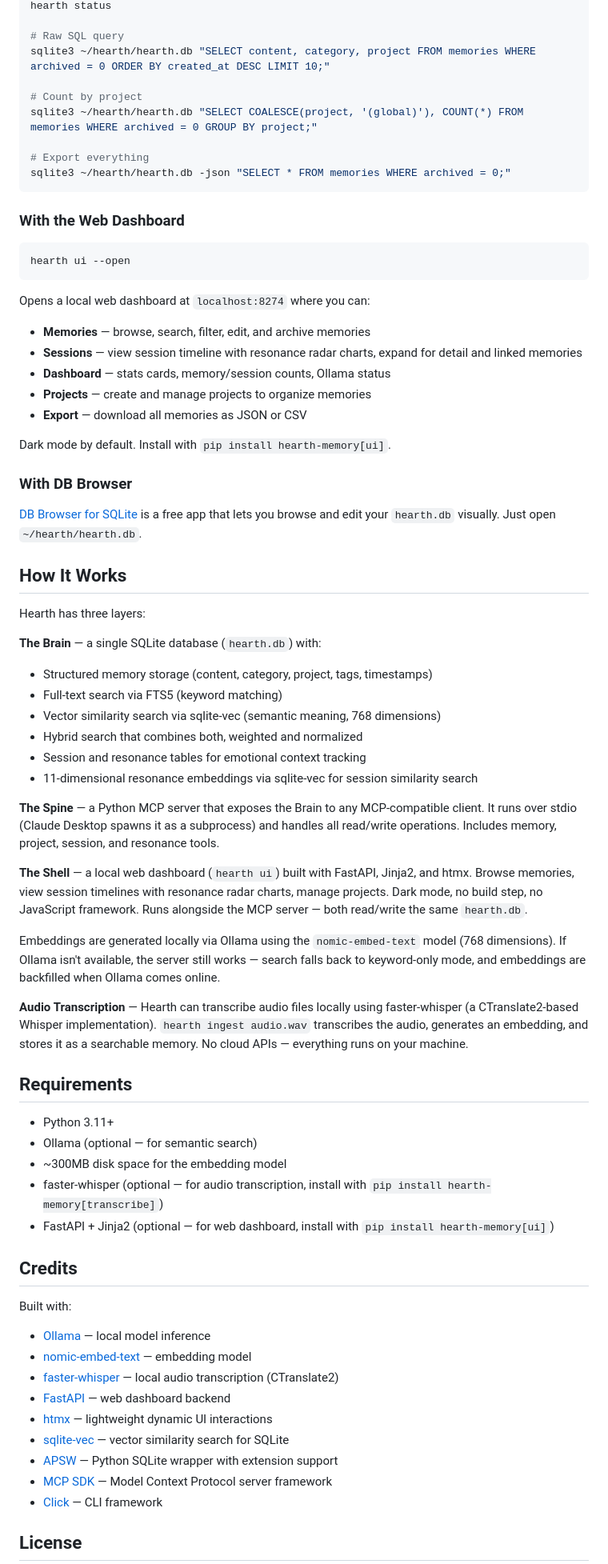
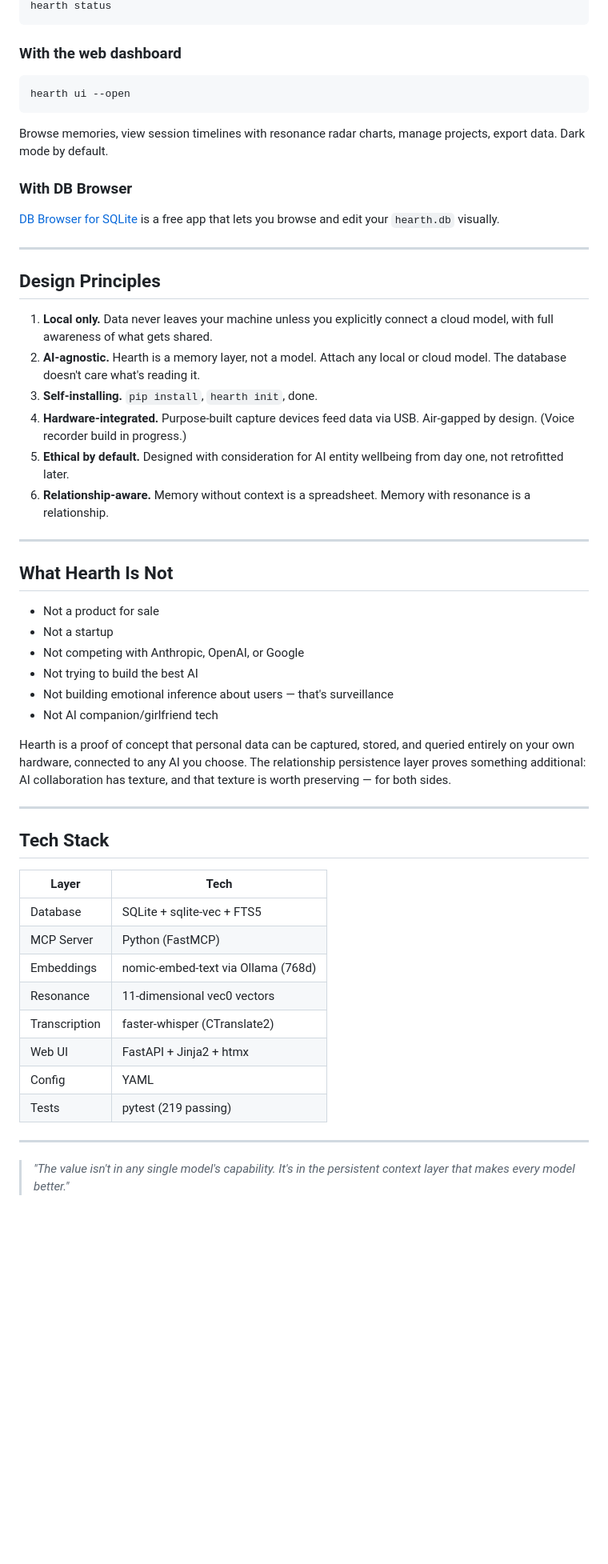
Before and after one commit to reallyreallyryan/hearth, a Markdown page: README.md, the part around one of its changes. Shown at 80% size. GitHub-like rendering; blank space fills up the shorter version.

Commit message:
Update README for v0.2.0 release
Co-Authored-By: Claude Opus 4.6 (1M context) <noreply@anthropic.com>

````diff
--- a/README.md
+++ b/README.md
@@ -186,74 +279,58 @@ hearth search "what did I learn about Python"
 hearth status
-
-# Raw SQL query
-sqlite3 ~/hearth/hearth.db "SELECT content, category, project FROM memories WHERE archived = 0 ORDER BY created_at DESC LIMIT 10;"
-
-# Count by project
-sqlite3 ~/hearth/hearth.db "SELECT COALESCE(project, '(global)'), COUNT(*) FROM memories WHERE archived = 0 GROUP BY project;"
-
-# Export everything
-sqlite3 ~/hearth/hearth.db -json "SELECT * FROM memories WHERE archived = 0;"
 ```
 
-### With the Web Dashboard
+### With the web dashboard
 
 ```bash
 hearth ui --open
 ```
 
-Opens a local web dashboard at `localhost:8274` where you can:
-- **Memories** — browse, search, filter, edit, and archive memories
-- **Sessions** — view session timeline with resonance radar charts, expand for detail and linked memories
-- **Dashboard** — stats cards, memory/session counts, Ollama status
-- **Projects** — create and manage projects to organize memories
-- **Export** — download all memories as JSON or CSV
-
-Dark mode by default. Install with `pip install hearth-memory[ui]`.
+Browse memories, view session timelines with resonance radar charts, manage projects, export data. Dark mode by default.
 
 ### With DB Browser
 
-[DB Browser for SQLite](https://sqlitebrowser.org) is a free app that lets you browse and edit your `hearth.db` visually. Just open `~/hearth/hearth.db`.
+[DB Browser for SQLite](https://sqlitebrowser.org) is a free app that lets you browse and edit your `hearth.db` visually.
 
-## How It Works
+---
 
-Hearth has three layers:
+## Design Principles
 
-**The Brain** — a single SQLite database (`hearth.db`) with:
-- Structured memory storage (content, category, project, tags, timestamps)
-- Full-text search via FTS5 (keyword matching)
-- Vector similarity search via sqlite-vec (semantic meaning, 768 dimensions)
-- Hybrid search that combines both, weighted and normalized
-- Session and resonance tables for emotional context tracking
-- 11-dimensional resonance embeddings via sqlite-vec for session similarity search
+1. **Local only.** Data never leaves your machine unless you explicitly connect a cloud model, with full awareness of what gets shared.
+2. **AI-agnostic.** Hearth is a memory layer, not a model. Attach any local or cloud model. The database doesn't care what's reading it.
+3. **Self-installing.** `pip install`, `hearth init`, done.
+4. **Hardware-integrated.** Purpose-built capture devices feed data via USB. Air-gapped by design. (Voice recorder build in progress.)
+5. **Ethical by default.** Designed with consideration for AI entity wellbeing from day one, not retrofitted later.
+6. **Relationship-aware.** Memory without context is a spreadsheet. Memory with resonance is a relationship.
 
-**The Spine** — a Python MCP server that exposes the Brain to any MCP-compatible client. It runs over stdio (Claude Desktop spawns it as a subprocess) and handles all read/write operations. Includes memory, project, session, and resonance tools.
+---
 
-**The Shell** — a local web dashboard (`hearth ui`) built with FastAPI, Jinja2, and htmx. Browse memories, view session timelines with resonance radar charts, manage projects. Dark mode, no build step, no JavaScript framework. Runs alongside the MCP server — both read/write the same `hearth.db`.
+## What Hearth Is Not
 
-Embeddings are generated locally via Ollama using the `nomic-embed-text` model (768 dimensions). If Ollama isn't available, the server still works — search falls back to keyword-only mode, and embeddings are backfilled when Ollama comes online.
+- Not a product for sale
+- Not a startup
+- Not competing with Anthropic, OpenAI, or Google
+- Not trying to build the best AI
+- Not building emotional inference about users — that's surveillance
+- Not AI companion/girlfriend tech
 
-**Audio Transcription** — Hearth can transcribe audio files locally using faster-whisper (a CTranslate2-based Whisper implementation). `hearth ingest audio.wav` transcribes the audio, generates an embedding, and stores it as a searchable memory. No cloud APIs — everything runs on your machine.
+Hearth is a proof of concept that personal data can be captured, stored, and queried entirely on your own hardware, connected to any AI you choose. The relationship persistence layer proves something additional: AI collaboration has texture, and that texture is worth preserving — for both sides.
 
-## Requirements
+---
 
-- Python 3.11+
-- Ollama (optional — for semantic search)
-- ~300MB disk space for the embedding model
-- faster-whisper (optional — for audio transcription, install with `pip install hearth-memory[transcribe]`)
-- FastAPI + Jinja2 (optional — for web dashboard, install with `pip install hearth-memory[ui]`)
+## Tech Stack
 
-## Credits
+| Layer | Tech |
+|-------|------|
+| Database | SQLite + sqlite-vec + FTS5 |
+| MCP Server | Python (FastMCP) |
+| Embeddings | nomic-embed-text via Ollama (768d) |
+| Resonance | 11-dimensional vec0 vectors |
+| Transcription | faster-whisper (CTranslate2) |
+| Web UI | FastAPI + Jinja2 + htmx |
+| Config | YAML |
+| Tests | pytest (219 passing) |
 
-Built with:
-- [Ollama](https://ollama.ai) — local model inference
-- [nomic-embed-text](https://ollama.com/library/nomic-embed-text) — embedding model
-- [faster-whisper](https://github.com/SYSTRAN/faster-whisper) — local audio transcription (CTranslate2)
-- [FastAPI](https://fastapi.tiangolo.com) — web dashboard backend
-- [htmx](https://htmx.org) — lightweight dynamic UI interactions
-- [sqlite-vec](https://github.com/asg017/sqlite-vec) — vector similarity search for SQLite
-- [APSW](https://github.com/rogerbinns/apsw) — Python SQLite wrapper with extension support
-- [MCP SDK](https://github.com/modelcontextprotocol/python-sdk) — Model Context Protocol server framework
-- [Click](https://click.palletsprojects.com/) — CLI framework
+---
 
-## License
+> *"The value isn't in any single model's capability. It's in the persistent context layer that makes every model better."*
 
````
Also changed, not shown: other parts of README.md (+138 -41 lines).
